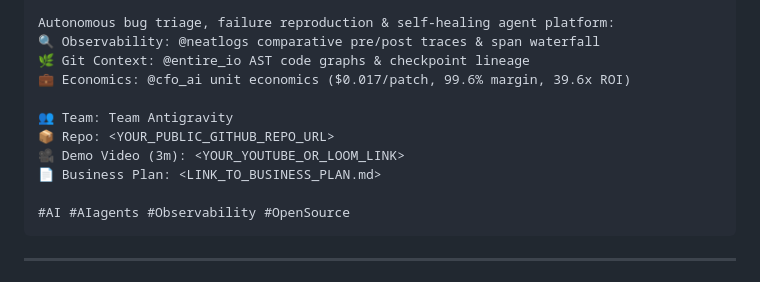
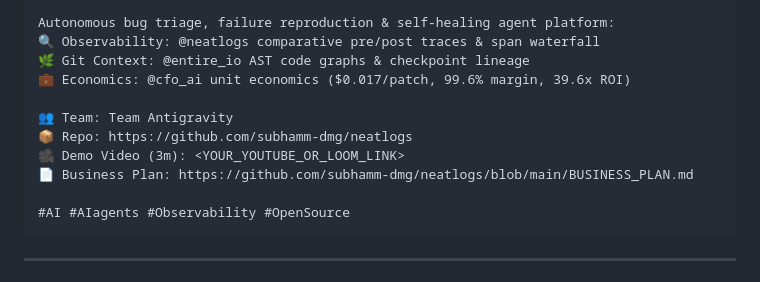
Before and after one commit to subhamm-dmg/neatlogs, a Markdown page: DEMO_SCRIPT.md, the part around the change. Drawn GitHub-style.

Commit message:
docs: link public GitHub repository URL in demo script and submission template

````diff
--- a/DEMO_SCRIPT.md
+++ b/DEMO_SCRIPT.md
@@ -61,9 +61,9 @@ Autonomous bug triage, failure reproduction & self-healing agent platform:
 💼 Economics: @cfo_ai unit economics ($0.017/patch, 99.6% margin, 39.6x ROI)
 
 👥 Team: Team Antigravity
-📦 Repo: <YOUR_PUBLIC_GITHUB_REPO_URL>
+📦 Repo: https://github.com/subhamm-dmg/neatlogs
 🎥 Demo Video (3m): <YOUR_YOUTUBE_OR_LOOM_LINK>
-📄 Business Plan: <LINK_TO_BUSINESS_PLAN.md>
+📄 Business Plan: https://github.com/subhamm-dmg/neatlogs/blob/main/BUSINESS_PLAN.md
 
 #AI #AIagents #Observability #OpenSource
 ```
````
